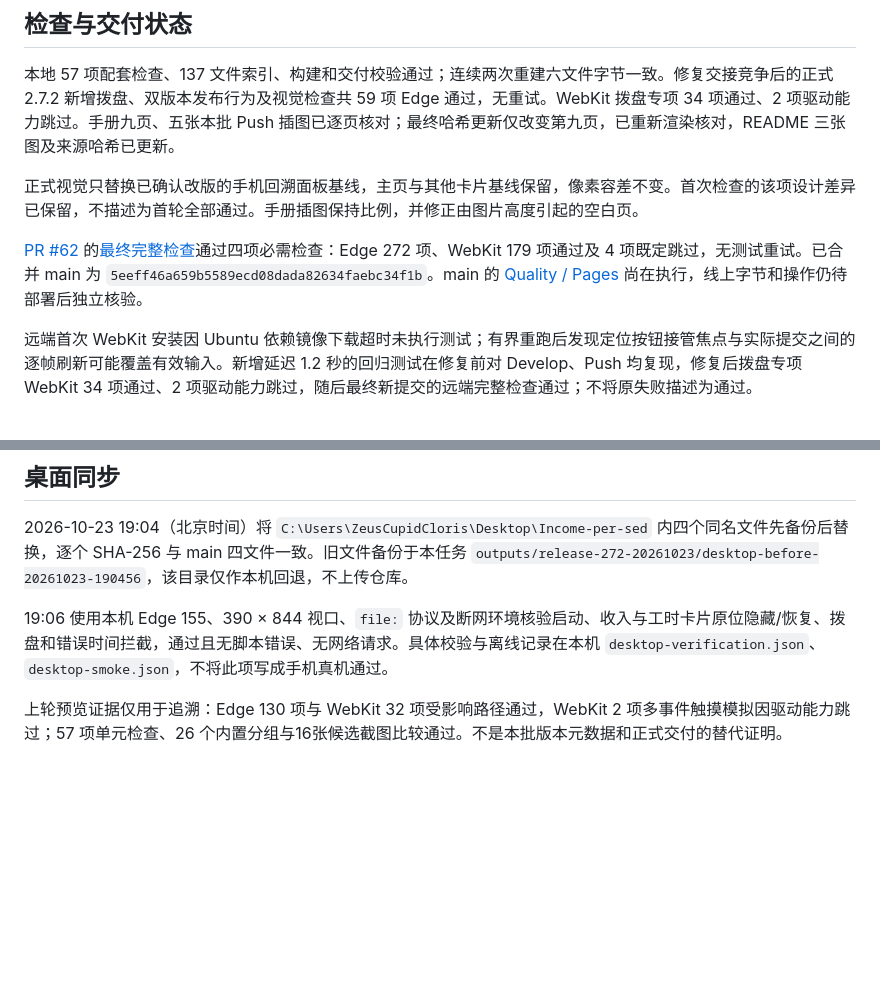
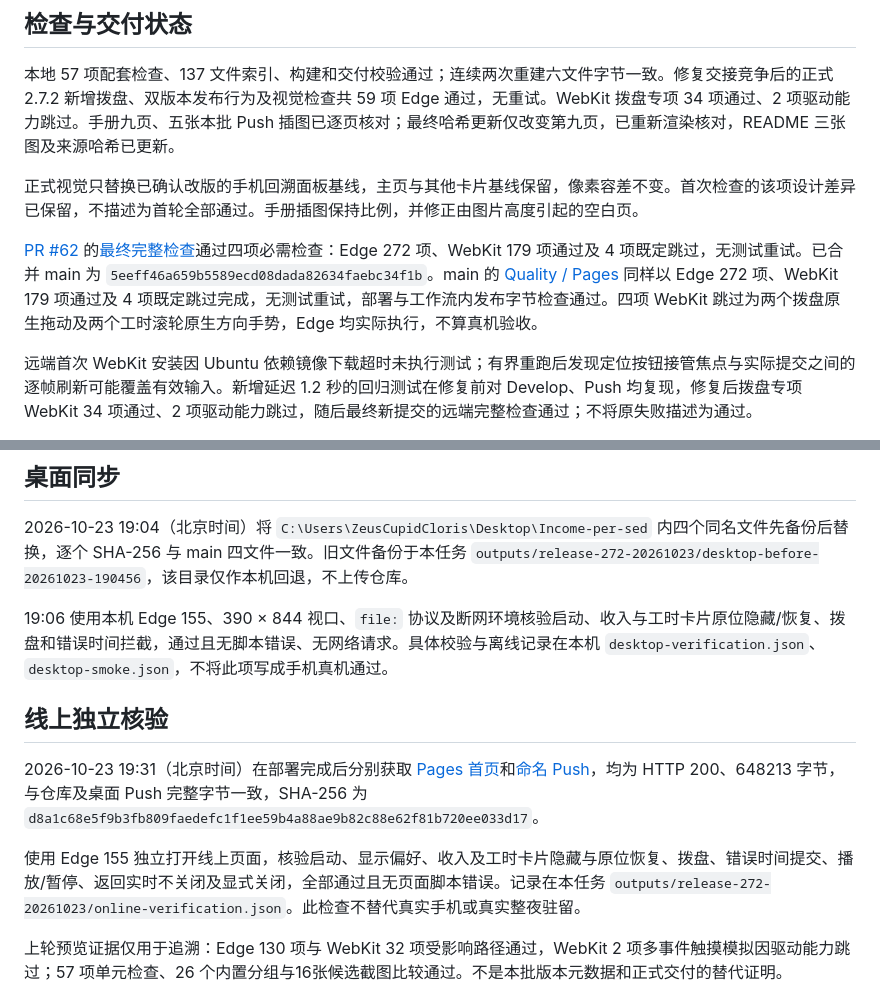
Before and after one commit to ZeusCupidCloris/Income-per-sed, a Markdown page: docs/acceptance/fourfile-20261023.md, 2 parts joined by grey strips. Drawn GitHub-style; blank space fills up the shorter version.

```diff
--- a/docs/acceptance/fourfile-20261023.md
+++ b/docs/acceptance/fourfile-20261023.md
@@ -16,7 +16,7 @@
 
 正式视觉只替换已确认改版的手机回溯面板基线，主页与其他卡片基线保留，像素容差不变。首次检查的该项设计差异已保留，不描述为首轮全部通过。手册插图保持比例，并修正由图片高度引起的空白页。
 
-[PR #62](https://github.com/ZeusCupidCloris/Income-per-sed/pull/62) 的[最终完整检查](https://github.com/ZeusCupidCloris/Income-per-sed/actions/runs/39939248838)通过四项必需检查：Edge 272 项、WebKit 179 项通过及 4 项既定跳过，无测试重试。已合并 main 为 `5eeff46a659b5589ecd08dada82634faebc34f1b`。main 的 [Quality / Pages](https://github.com/ZeusCupidCloris/Income-per-sed/actions/runs/39943036492) 尚在执行，线上字节和操作仍待部署后独立核验。
+[PR #62](https://github.com/ZeusCupidCloris/Income-per-sed/pull/62) 的[最终完整检查](https://github.com/ZeusCupidCloris/Income-per-sed/actions/runs/39939248838)通过四项必需检查：Edge 272 项、WebKit 179 项通过及 4 项既定跳过，无测试重试。已合并 main 为 `5eeff46a659b5589ecd08dada82634faebc34f1b`。main 的 [Quality / Pages](https://github.com/ZeusCupidCloris/Income-per-sed/actions/runs/39943036492) 同样以 Edge 272 项、WebKit 179 项通过及 4 项既定跳过完成，无测试重试，部署与工作流内发布字节检查通过。四项 WebKit 跳过为两个拨盘原生拖动及两个工时滚轮原生方向手势，Edge 均实际执行，不算真机验收。
 
 远端首次 WebKit 安装因 Ubuntu 依赖镜像下载超时未执行测试；有界重跑后发现定位按钮接管焦点与实际提交之间的逐帧刷新可能覆盖有效输入。新增延迟 1.2 秒的回归测试在修复前对 Develop、Push 均复现，修复后拨盘专项 WebKit 34 项通过、2 项驱动能力跳过，随后最终新提交的远端完整检查通过；不将原失败描述为通过。
 
@@ -25,6 +25,12 @@
 2026-10-23 19:04（北京时间）将 `C:\Users\ZeusCupidCloris\Desktop\Income-per-sed` 内四个同名文件先备份后替换，逐个 SHA-256 与 main 四文件一致。旧文件备份于本任务 `outputs/release-272-20261023/desktop-before-20261023-190456`，该目录仅作本机回退，不上传仓库。
 
 19:06 使用本机 Edge 155、390 × 844 视口、`file:` 协议及断网环境核验启动、收入与工时卡片原位隐藏/恢复、拨盘和错误时间拦截，通过且无脚本错误、无网络请求。具体校验与离线记录在本机 `desktop-verification.json`、`desktop-smoke.json`，不将此项写成手机真机通过。
+
+## 线上独立核验
+
+2026-10-23 19:31（北京时间）在部署完成后分别获取 [Pages 首页](https://zeuscupidcloris.github.io/Income-per-sed/)和[命名 Push](https://zeuscupidcloris.github.io/Income-per-sed/Income-per-sed-Push.html)，均为 HTTP 200、648213 字节，与仓库及桌面 Push 完整字节一致，SHA-256 为 `d8a1c68e5f9b3fb809faedefc1f1ee59b4a88ae9b82c88e62f81b720ee033d17`。
+
+使用 Edge 155 独立打开线上页面，核验启动、显示偏好、收入及工时卡片隐藏与原位恢复、拨盘、错误时间提交、播放/暂停、返回实时不关闭及显式关闭，全部通过且无页面脚本错误。记录在本任务 `outputs/release-272-20261023/online-verification.json`。此检查不替代真实手机或真实整夜驻留。
 
 上轮预览证据仅用于追溯：Edge 130 项与 WebKit 32 项受影响路径通过，WebKit 2 项多事件触摸模拟因驱动能力跳过；57 项单元检查、26 个内置分组与16张候选截图比较通过。不是本批版本元数据和正式交付的替代证明。
 
```
Also changed, not shown: README.md (+1 -1 lines), docs/README.md (+2 -2 lines).
